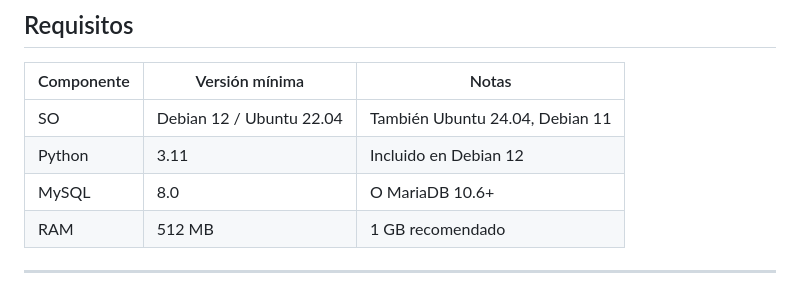
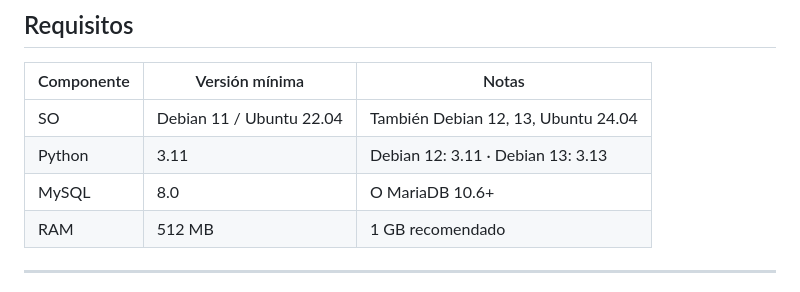
Before and after one commit to Directsur/help-request-server, a Markdown page: README.md, the part around the change. Drawn GitHub-style.

```diff
--- a/README.md
+++ b/README.md
@@ -56,9 +56,9 @@ Los clientes envían las alertas por **UDP broadcast** (y unicast a peers conoci
 
 | Componente | Versión mínima              | Notas                            |
 |------------|-----------------------------|----------------------------------|
-| SO         | Debian 12 / Ubuntu 22.04    | También Ubuntu 24.04, Debian 11  |
-| Python     | 3.11                        | Incluido en Debian 12            |
-| MySQL      | 8.0                         | O MariaDB 10.6+                  |
+| SO         | Debian 11 / Ubuntu 22.04    | También Debian 12, 13, Ubuntu 24.04 |
+| Python     | 3.11                        | Debian 12: 3.11 · Debian 13: 3.13  |
+| MySQL      | 8.0                         | O MariaDB 10.6+                     |
 | RAM        | 512 MB                      | 1 GB recomendado                 |
 
 ---
```
Also changed, not shown: docs/manual-instalacion-servidor.md (+2 -2 lines).
